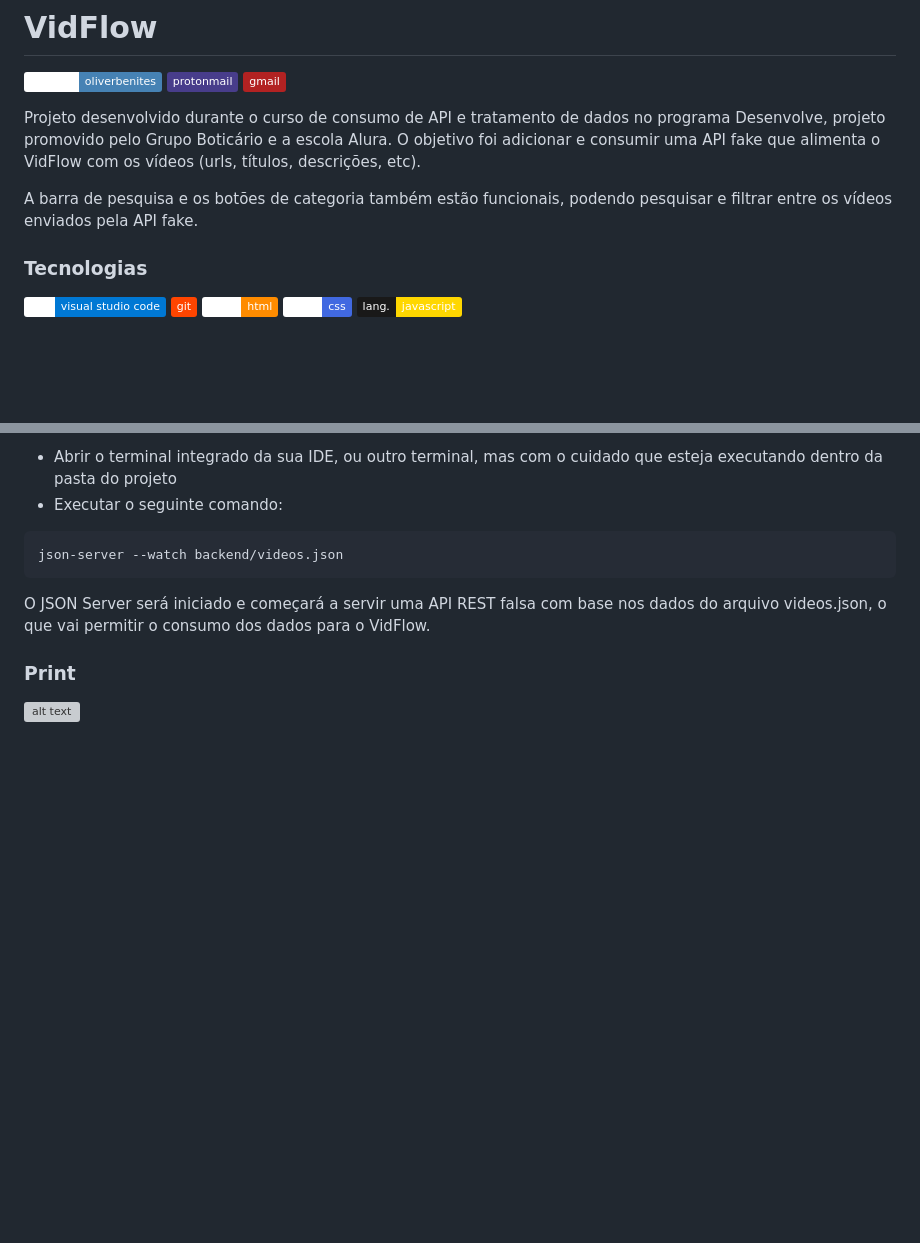
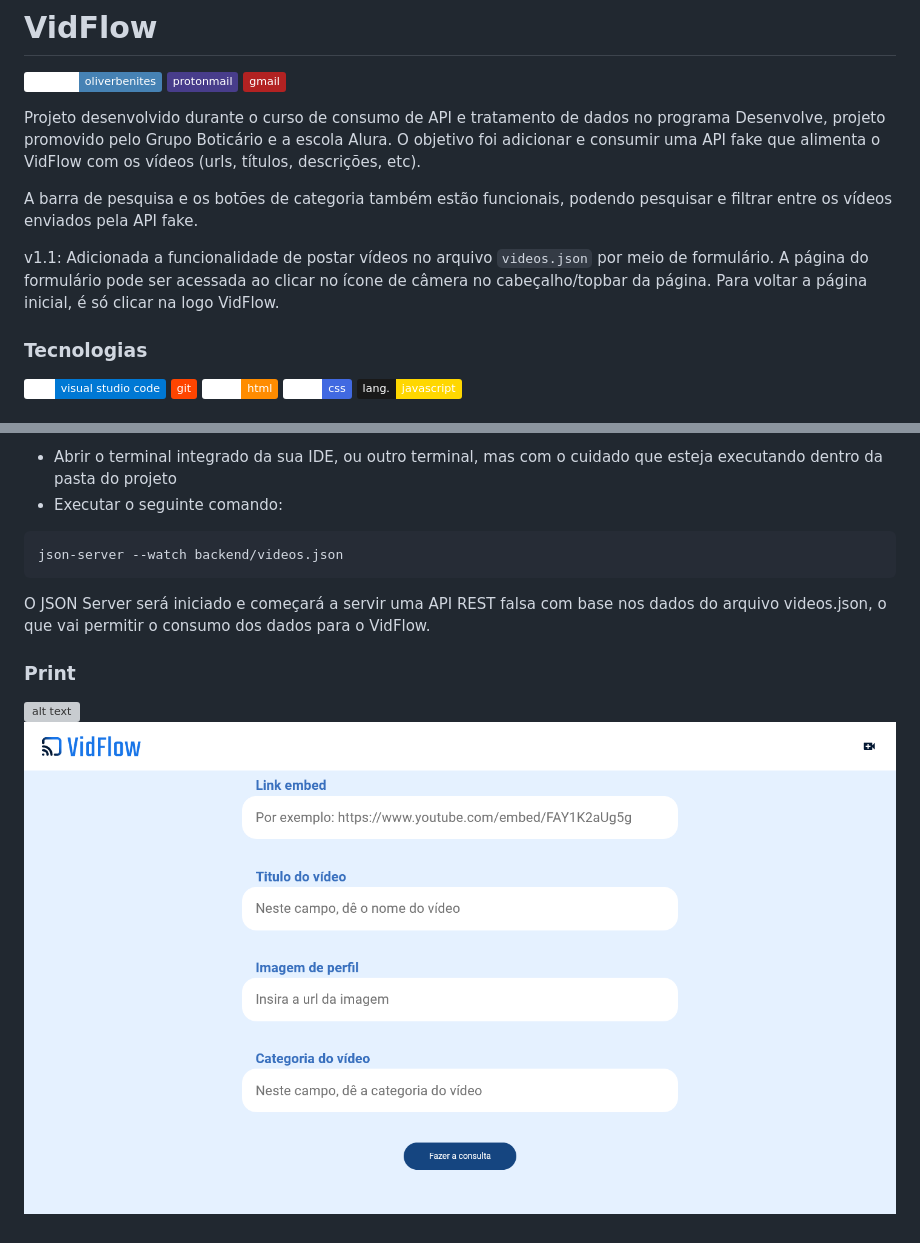
Before and after one commit to olwr/desenvolve-24-vidflow, a Markdown page: README.md, 2 parts joined by grey strips. Rendered like a GitHub page; pictures changed too: img/Screenshot_VidFlow-Post-Video.png (added); badges without logos; blank space fills up the shorter version; grey boxes are pictures that could not be loaded.

Commit message:
add video post functionality

```diff
--- a/README.md
+++ b/README.md
@@ -7,6 +7,8 @@
 Projeto desenvolvido durante o curso de consumo de API e tratamento de dados no programa Desenvolve, projeto promovido pelo Grupo Boticário e a escola Alura. O objetivo foi adicionar e consumir uma API fake que alimenta o VidFlow com os vídeos (urls, títulos, descrições, etc).
 
 A barra de pesquisa e os botões de categoria também estão funcionais, podendo pesquisar e filtrar entre os vídeos enviados pela API fake.
+
+v1.1: Adicionada a funcionalidade de postar vídeos no arquivo `videos.json` por meio de formulário. A página do formulário pode ser acessada ao clicar no ícone de câmera no cabeçalho/topbar da página. Para voltar a página inicial, é só clicar na logo VidFlow.
 
 ### Tecnologias
 ![ide: vs code](https://img.shields.io/badge/IDE-visual_studio_code-lightblue?style=plastic&logo=visualstudiocode&logoColor=0078D4&labelColor=white&color=0078D4)
@@ -78,3 +80,4 @@ O JSON Server será iniciado e começará a servir uma API REST falsa com base n
 ### Print
 
 ![alt text](/img/Screenshot_VidFlow.jpeg)
+![alt text](/img/Screenshot_VidFlow-Post-Video.png)
```
Also changed, not shown: img/upload.png (added), 8 other files.
